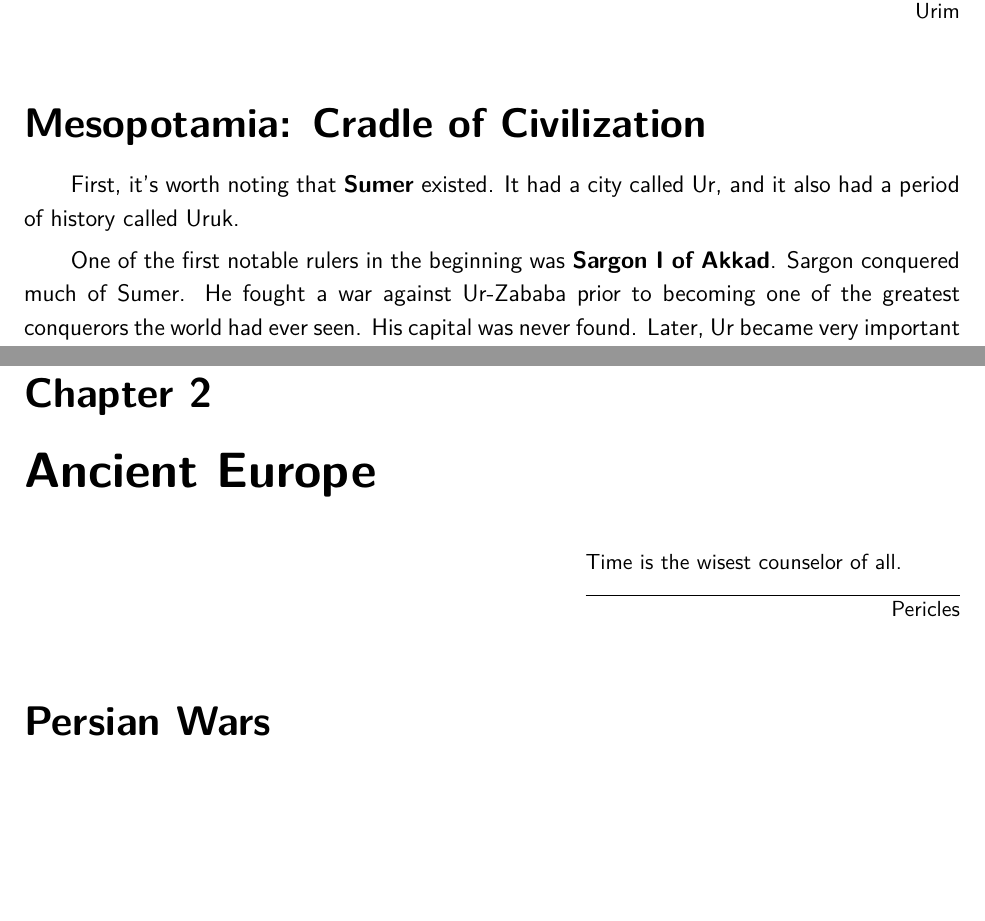
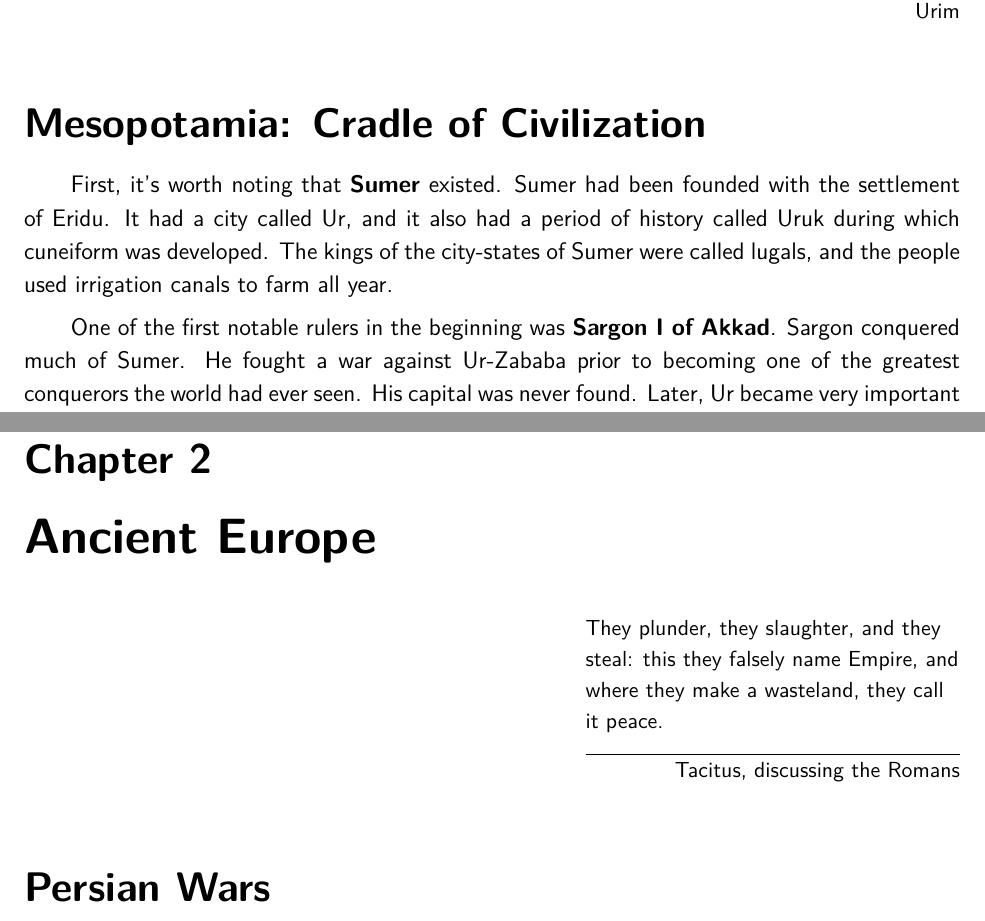
Before and after one commit to avp/history, a LaTeX thesis (history.tex, which reads tex/early-history.tex, tex/greece-rome.tex): two parts of pages 7 and 9 of 213, joined at a grey line, cut so that both start at the same text, the shorter picture padded with empty space. Compiled offline with pdfLaTeX.

Commit message:
Details.

```diff
--- a/tex/early-history.tex
+++ b/tex/early-history.tex
@@ -7,7 +7,11 @@
 \section{Mesopotamia: Cradle of Civilization}
 
 First, it's worth noting that \textbf{Sumer} existed.
-It had a city called Ur, and it also had a period of history called Uruk.
+Sumer had been founded with the settlement of Eridu.
+It had a city called Ur,
+and it also had a period of history called Uruk during which cuneiform was developed.
+The kings of the city-states of Sumer were called lugals,
+and the people used irrigation canals to farm all year.
 
 One of the first notable rulers in the beginning was \textbf{Sargon~I of Akkad}.
 Sargon conquered much of Sumer.
--- a/tex/greece-rome.tex
+++ b/tex/greece-rome.tex
@@ -1,8 +1,9 @@
 \chapter{Ancient Europe}
 
 \epigraph{%
-  Time is the wisest counselor of all.
-}{Pericles}
+  They plunder, they slaughter, and they steal:
+  this they falsely name Empire, and where they make a wasteland, they call it peace.
+}{Tacitus, discussing the Romans}
 
 \section{Persian Wars}
 
```
Also changed, not shown: tex/american-independence.tex (+1 -0 lines), tex/cold-war.tex (+2 -0 lines), tex/interwar-usa.tex (+1 -1 lines), tex/nationalism-europe.tex (+1 -1 lines), tex/recent-europe.tex (+3 -0 lines), tex/recent-world.tex (+8 -2 lines), tex/wwi.tex (+1 -1 lines), tex/early-history.tex (5 more changed lines).
